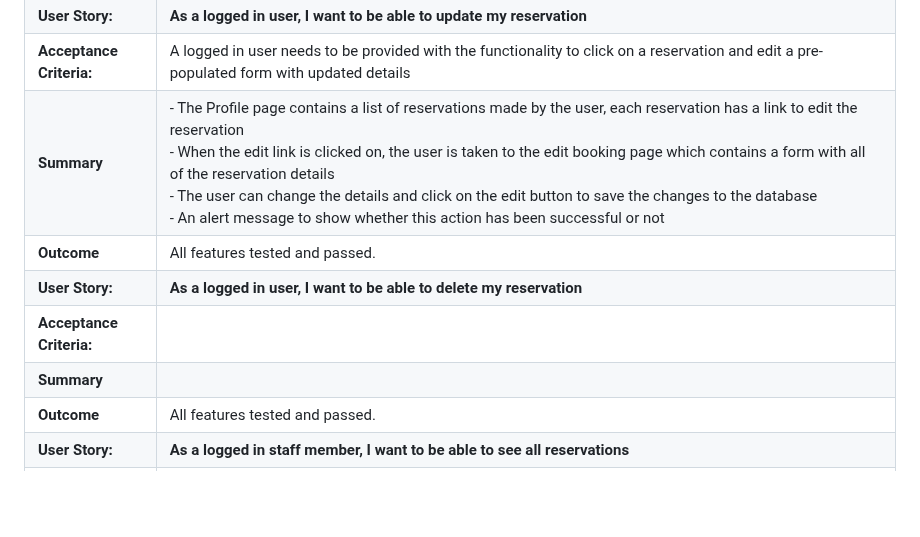
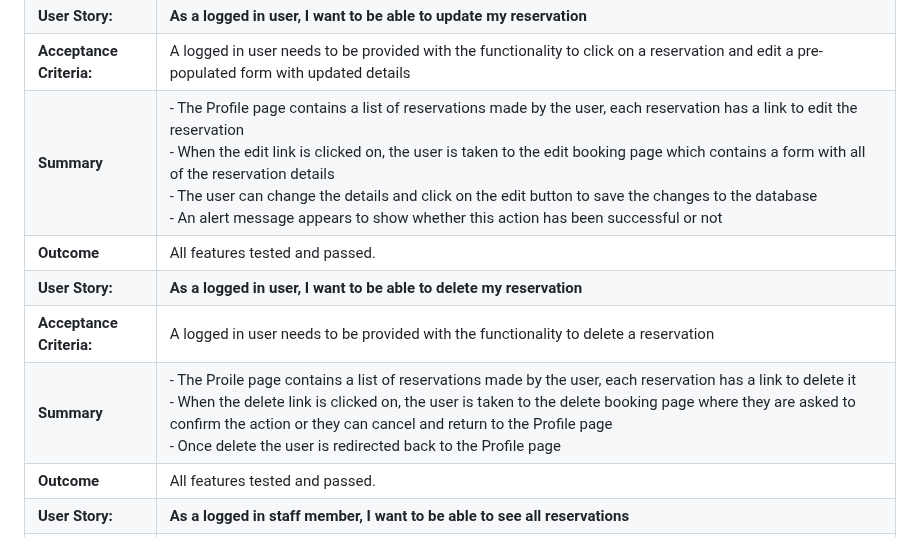
Before and after one commit to MichelleBritton/pasture, a Markdown page: TESTING.MD, the part around the change. GitHub-like rendering; blank space fills up the shorter version.

Commit message:
Add user story

```diff
--- a/TESTING.MD
+++ b/TESTING.MD
@@ -70,11 +70,11 @@ Back to [README.MD](README.MD)
 |**Outcome**             |All features tested and passed.|
 |**User Story:**         |**As a logged in user, I want to be able to update my reservation**|
 |**Acceptance Criteria:**|A logged in user needs to be provided with the functionality to click on a reservation and edit a pre-populated form with updated details|
-|**Summary**             |- The Profile page contains a list of reservations made by the user, each reservation has a link to edit the reservation<br>- When the edit link is clicked on, the user is taken to the edit booking page which contains a form with all of the reservation details<br>- The user can change the details and click on the edit button to save the changes to the database<br>- An alert message to show whether this action has been successful or not|
+|**Summary**             |- The Profile page contains a list of reservations made by the user, each reservation has a link to edit the reservation<br>- When the edit link is clicked on, the user is taken to the edit booking page which contains a form with all of the reservation details<br>- The user can change the details and click on the edit button to save the changes to the database<br>- An alert message appears to show whether this action has been successful or not|
 |**Outcome**             |All features tested and passed.|
 |**User Story:**         |**As a logged in user, I want to be able to delete my reservation**|
-|**Acceptance Criteria:**||
-|**Summary**             ||
+|**Acceptance Criteria:**|A logged in user needs to be provided with the functionality to delete a reservation|
+|**Summary**             |- The Proile page contains a list of reservations made by the user, each reservation has a link to delete it<br>- When the delete link is clicked on, the user is taken to the delete booking page where they are asked to confirm the action or they can cancel and return to the Profile page<br>- Once delete the user is redirected back to the Profile page|
 |**Outcome**             |All features tested and passed.|
 |**User Story:**         |**As a logged in staff member, I want to be able to see all reservations**|
 |**Acceptance Criteria:**||
```
